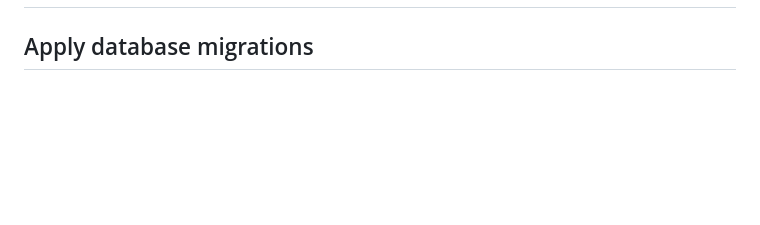
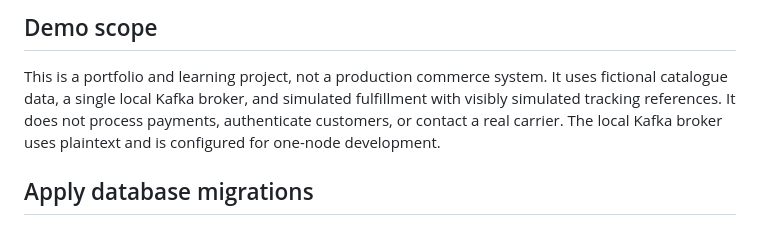
Before and after one commit to My-Rust-Portfolio/Motogear-shop, a Markdown page: README.md, the part around one of its changes. Rendered like a GitHub page; blank space fills up the shorter version.

```diff
--- a/README.md
+++ b/README.md
@@ -2,3 +25,10 @@
+## Demo scope
+
+This is a portfolio and learning project, not a production commerce system. It
+uses fictional catalogue data, a single local Kafka broker, and simulated
+fulfillment with visibly simulated tracking references. It does not process
+payments, authenticate customers, or contact a real carrier. The local Kafka
+broker uses plaintext and is configured for one-node development.
 
 ## Apply database migrations
 
```
Also changed, not shown: other parts of README.md (+23 -0 lines).
